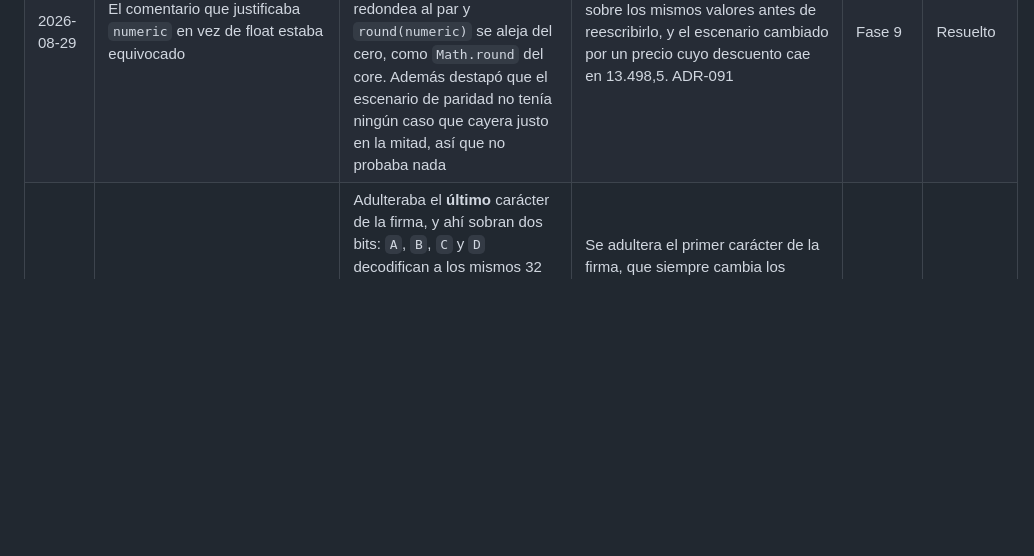
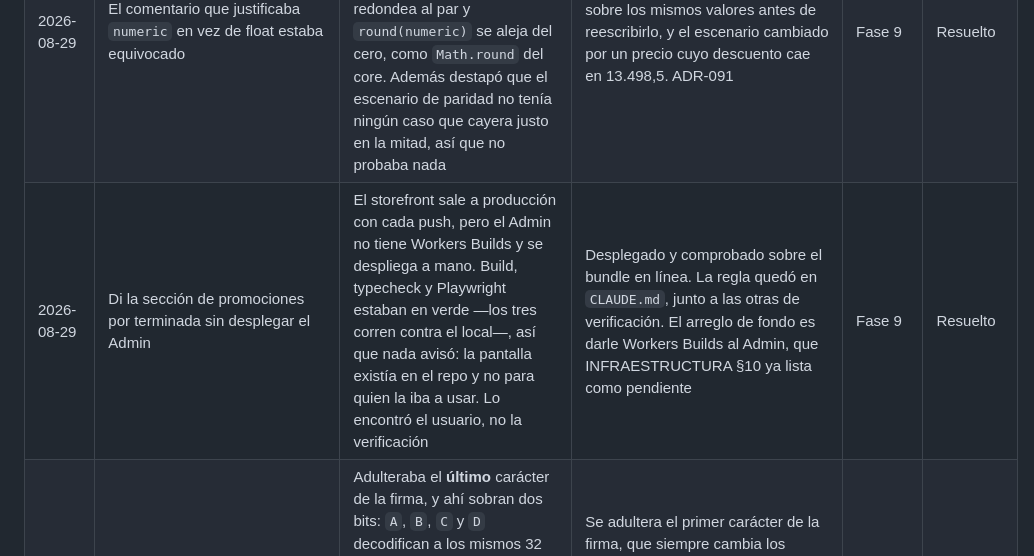
Before and after one commit to chvpa/Pick-Commerce, a Markdown page: ROADMAP.md, the part around the change. GitHub-like rendering; blank space fills up the shorter version.

```diff
--- a/ROADMAP.md
+++ b/ROADMAP.md
@@ -755,6 +755,7 @@ caso que prueba de verdad si el contrato abstrae (ADR-084).
 | 2026-08-29 | El storefront anuncia «Pick Demo» sirva la tienda que sirva                                    | `storeName` está fijo en `apps/demo/src/lib/store-config.ts` con un comentario que dice que en Fase 3 pasaría a leerse de la base; estamos en la 8. El storefront de Estilo Sport muestra «Pick Demo» en el encabezado y en el `<title>` de todas sus páginas, que además es lo que indexa un buscador. `ResolucionTenant` ya trae el `name` de la tienda, así que el dato está                                  | Leerlo de `tiendaActual()` en vez de la constante. Bloquea el piloto: un comercio no puede publicarse con el nombre de la demo                                                                                                                                        | Fase 12      | Pendiente |
 | 2026-08-29 | El carrito mostraba el precio de lista mientras el catálogo mostraba el rebajado | Lo introduje yo al conectar las promociones al catálogo: la PLP decía 120.000 con un 20 % activo, el carrito 150.000 porque leía `product_variants.price` a secas, y `create_order` cobraba 120.000. Tres números para lo mismo, y el del medio es el que el comprador mira antes de decidir | El endpoint del carrito dejó de sumar por su cuenta y toma el dinero de `cart_promotions`, la misma función que usa el pedido. Un solo cálculo no puede divergir de sí mismo. ADR-092 | Fase 9 | Resuelto |
 | 2026-08-29 | El comentario que justificaba `numeric` en vez de float estaba equivocado | Decía que era por pérdida de precisión. El sabotaje lo desmintió: con float pasaba igual. El motivo real es que `round(float8)` de Postgres redondea al par y `round(numeric)` se aleja del cero, como `Math.round` del core. Además destapó que el escenario de paridad no tenía ningún caso que cayera justo en la mitad, así que no probaba nada | Comprobado con las dos formas sobre los mismos valores antes de reescribirlo, y el escenario cambiado por un precio cuyo descuento cae en 13.498,5. ADR-091 | Fase 9 | Resuelto |
+| 2026-08-29 | Di la sección de promociones por terminada sin desplegar el Admin              | El storefront sale a producción con cada push, pero el Admin no tiene Workers Builds y se despliega a mano. Build, typecheck y Playwright estaban en verde —los tres corren contra el local—, así que nada avisó: la pantalla existía en el repo y no para quien la iba a usar. Lo encontró el usuario, no la verificación | Desplegado y comprobado sobre el bundle en línea. La regla quedó en `CLAUDE.md`, junto a las otras de verificación. El arreglo de fondo es darle Workers Builds al Admin, que INFRAESTRUCTURA §10 ya lista como pendiente | Fase 9 | Resuelto |
 | 2026-08-29 | El test de la firma adulterada pasaba por suerte un 6 % de las veces          | Adulteraba el **último** carácter de la firma, y ahí sobran dos bits: `A`, `B`, `C` y `D` decodifican a los mismos 32 bytes. Cuando el token terminaba en uno de esos, el «adulterado» era el mismo token y el webhook lo aceptaba con razón. Apareció como un fallo intermitente en una corrida de la Fase 9, sin relación con lo que se estaba tocando | Se adultera el primer carácter de la firma, que siempre cambia los bytes, y se afirma que el token cambió antes de mandarlo. La proporción está medida, no estimada. El verificador no se toca: acepta base64 no canónico, pero eso no permite forjar una firma que no se conozca | Fase 7 | Resuelto |
 | 2026-08-29 | Las funciones nuevas del schema `app` no tenían grant                          | El `grant execute on all functions in schema app` de la Fase 3 es una foto del momento y no alcanza a las creadas después; `service_role` además nunca tuvo `usage` sobre ese schema. El síntoma aparecía al crear un pedido, no al aplicar la migración | Grant explícito por función. Queda como precedente: en este repo, una función nueva de `app` lleva su grant al lado | Fase 9 | Resuelto |
 | 2026-08-29 | No existe ningún costo de envío en el sistema                                  | `orders` guarda `total_amount` y nada de envío, así que el `free shipping` de la Fase 9 no tiene qué descontar. PROJECT.md §13 sí lo pide entre lo que el pedido debe conservar | Fuera de scope de la Fase 9, registrado. Necesita una feature de envíos —zonas, tarifas, métodos— que hoy no está en ninguna fase y habría que ubicar antes del piloto | Fase 12 | Pendiente |
```
Also changed, not shown: CLAUDE.md (+2 -0 lines).
